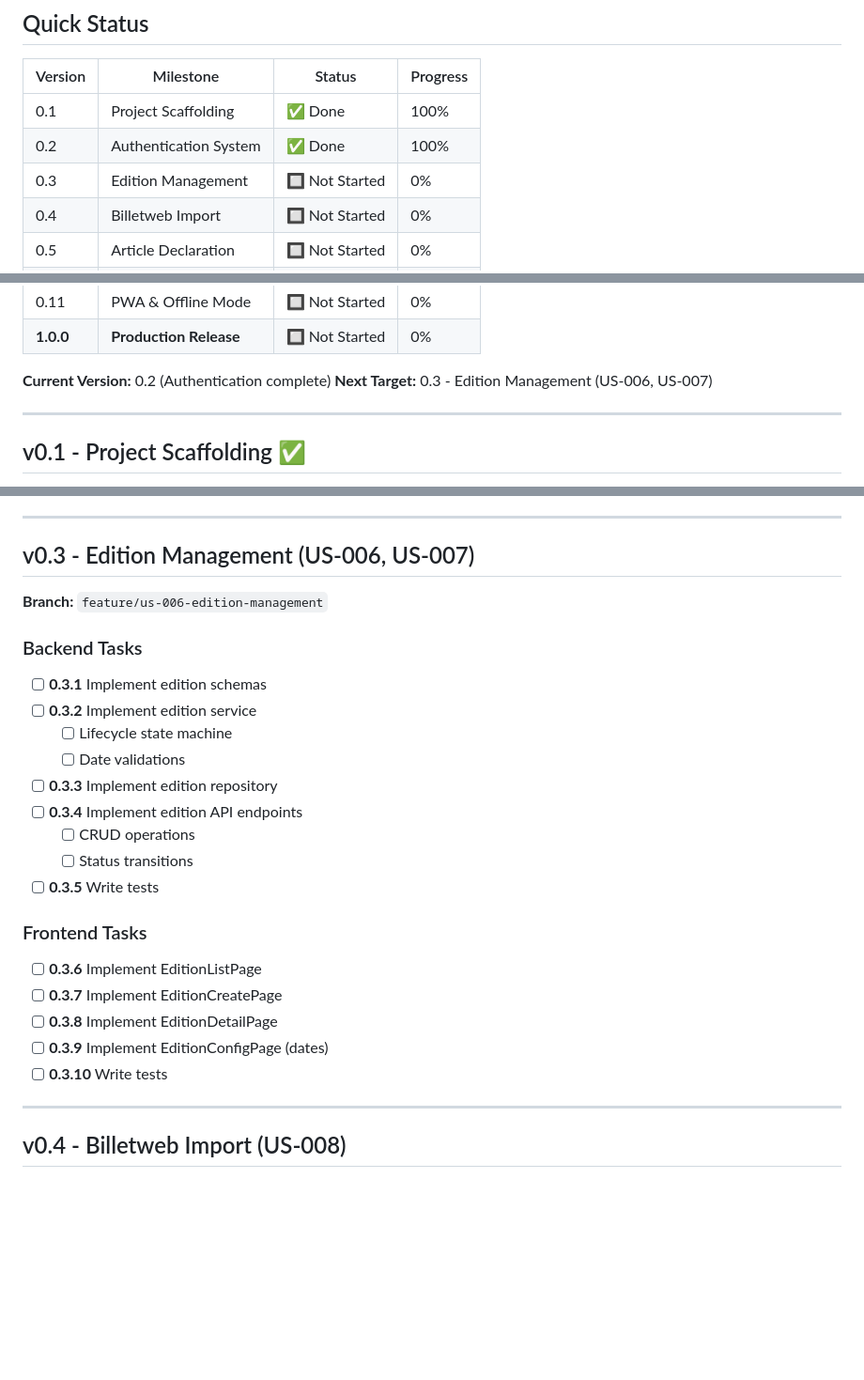
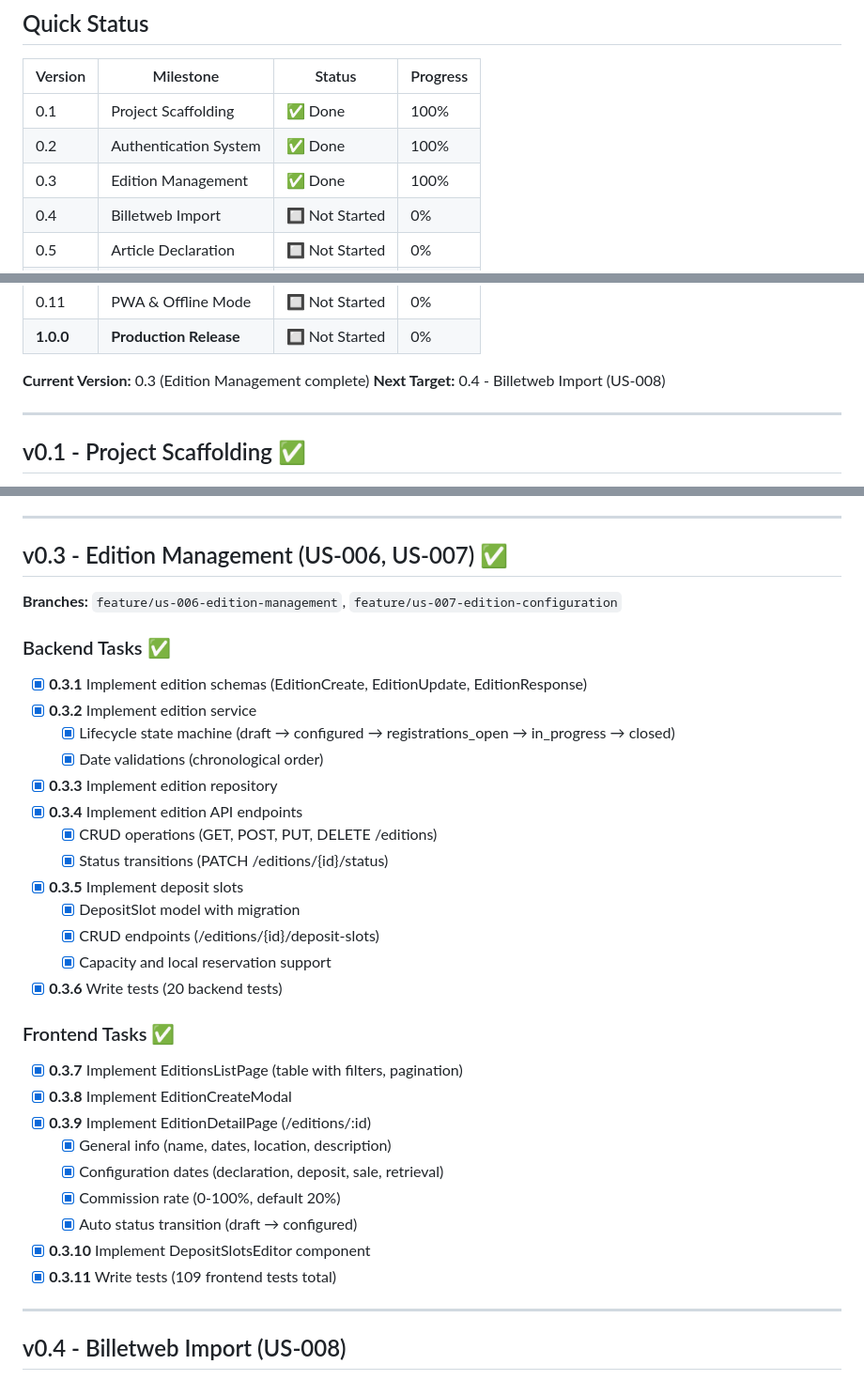
Before and after one commit to ALPE-Plaisance-du-Touch/Gestionnaire-de-Bourse-ALPE, a Markdown page: DEVELOPMENT.md, 3 parts joined by grey strips. Shown at 94% size. Rendered like a GitHub page; blank space fills up the shorter version.

```diff
--- a/DEVELOPMENT.md
+++ b/DEVELOPMENT.md
@@ -16,7 +16,7 @@ Each functional milestone increments the minor version (0.1 → 0.2 → ... →
 |---------|-----------|--------|----------|
 | 0.1 | Project Scaffolding | ✅ Done | 100% |
 | 0.2 | Authentication System | ✅ Done | 100% |
-| 0.3 | Edition Management | 🔲 Not Started | 0% |
+| 0.3 | Edition Management | ✅ Done | 100% |
 | 0.4 | Billetweb Import | 🔲 Not Started | 0% |
 | 0.5 | Article Declaration | 🔲 Not Started | 0% |
 | 0.6 | Label Generation | 🔲 Not Started | 0% |
@@ -27,8 +27,8 @@ Each functional milestone increments the minor version (0.1 → 0.2 → ... →
 | 0.11 | PWA & Offline Mode | 🔲 Not Started | 0% |
 | **1.0.0** | **Production Release** | 🔲 Not Started | 0% |
 
-**Current Version:** 0.2 (Authentication complete)
-**Next Target:** 0.3 - Edition Management (US-006, US-007)
+**Current Version:** 0.3 (Edition Management complete)
+**Next Target:** 0.4 - Billetweb Import (US-008)
 
 ---
 
@@ -129,27 +129,35 @@ Each functional milestone increments the minor version (0.1 → 0.2 → ... →
 
 ---
 
-## v0.3 - Edition Management (US-006, US-007)
+## v0.3 - Edition Management (US-006, US-007) ✅
 
-**Branch:** `feature/us-006-edition-management`
+**Branches:** `feature/us-006-edition-management`, `feature/us-007-edition-configuration`
 
-### Backend Tasks
-- [ ] **0.3.1** Implement edition schemas
-- [ ] **0.3.2** Implement edition service
-  - [ ] Lifecycle state machine
-  - [ ] Date validations
-- [ ] **0.3.3** Implement edition repository
-- [ ] **0.3.4** Implement edition API endpoints
-  - [ ] CRUD operations
-  - [ ] Status transitions
-- [ ] **0.3.5** Write tests
+### Backend Tasks ✅
+- [x] **0.3.1** Implement edition schemas (EditionCreate, EditionUpdate, EditionResponse)
+- [x] **0.3.2** Implement edition service
+  - [x] Lifecycle state machine (draft → configured → registrations_open → in_progress → closed)
+  - [x] Date validations (chronological order)
+- [x] **0.3.3** Implement edition repository
+- [x] **0.3.4** Implement edition API endpoints
+  - [x] CRUD operations (GET, POST, PUT, DELETE /editions)
+  - [x] Status transitions (PATCH /editions/{id}/status)
+- [x] **0.3.5** Implement deposit slots
+  - [x] DepositSlot model with migration
+  - [x] CRUD endpoints (/editions/{id}/deposit-slots)
+  - [x] Capacity and local reservation support
+- [x] **0.3.6** Write tests (20 backend tests)
 
-### Frontend Tasks
-- [ ] **0.3.6** Implement EditionListPage
-- [ ] **0.3.7** Implement EditionCreatePage
-- [ ] **0.3.8** Implement EditionDetailPage
-- [ ] **0.3.9** Implement EditionConfigPage (dates)
-- [ ] **0.3.10** Write tests
+### Frontend Tasks ✅
+- [x] **0.3.7** Implement EditionsListPage (table with filters, pagination)
+- [x] **0.3.8** Implement EditionCreateModal
+- [x] **0.3.9** Implement EditionDetailPage (/editions/:id)
+  - [x] General info (name, dates, location, description)
+  - [x] Configuration dates (declaration, deposit, sale, retrieval)
+  - [x] Commission rate (0-100%, default 20%)
+  - [x] Auto status transition (draft → configured)
+- [x] **0.3.10** Implement DepositSlotsEditor component
+- [x] **0.3.11** Write tests (109 frontend tests total)
 
 ---
 
```
Also changed, not shown: CLAUDE.md (+52 -14 lines).
